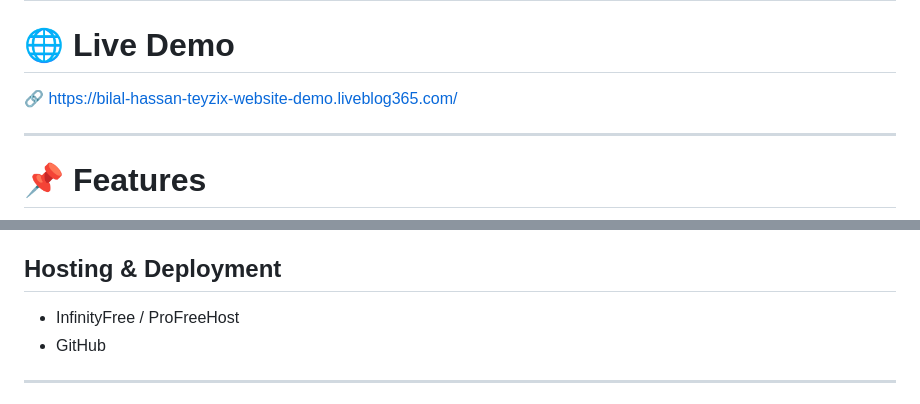
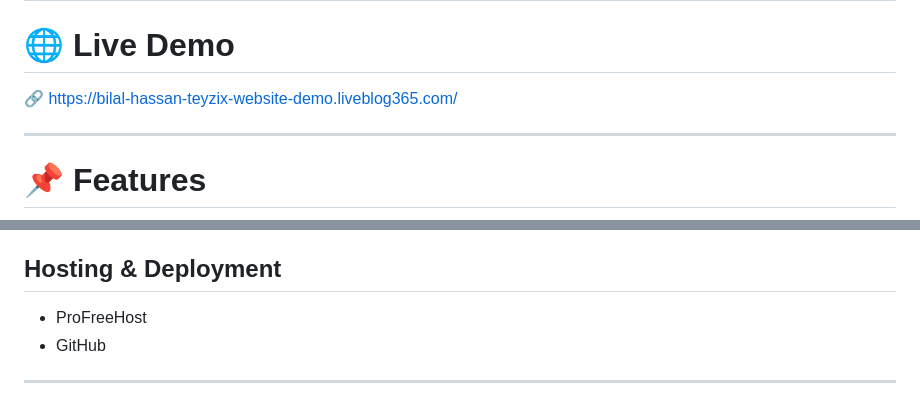
Before and after one commit to bilal00656/teyzix-core-internship-portal, a Markdown page: README.md, 2 parts joined by grey strips. Rendered like a GitHub page.

```diff
--- a/README.md
+++ b/README.md
@@ -9,7 +9,7 @@ Designed with a modern cyber-tech UI, responsive layouts, smooth animations, and
 
 # 🌐 Live Demo
 
-🔗 https://bilal-hassan-teyzix-website-demo.liveblog365.com/
+🔗 [https://bilal-hassan-teyzix-website-demo.liveblog365.com/](https://bilal-hassan-teyzixcore-website.liveblog365.com/)
 
 ---
 
@@ -47,7 +47,7 @@ Designed with a modern cyber-tech UI, responsive layouts, smooth animations, and
 - MySQL
 
 ## Hosting & Deployment
-- InfinityFree / ProFreeHost
+- ProFreeHost
 - GitHub
 
 ---
```
Also changed, not shown: other parts of README.md (+6 -18 lines).
